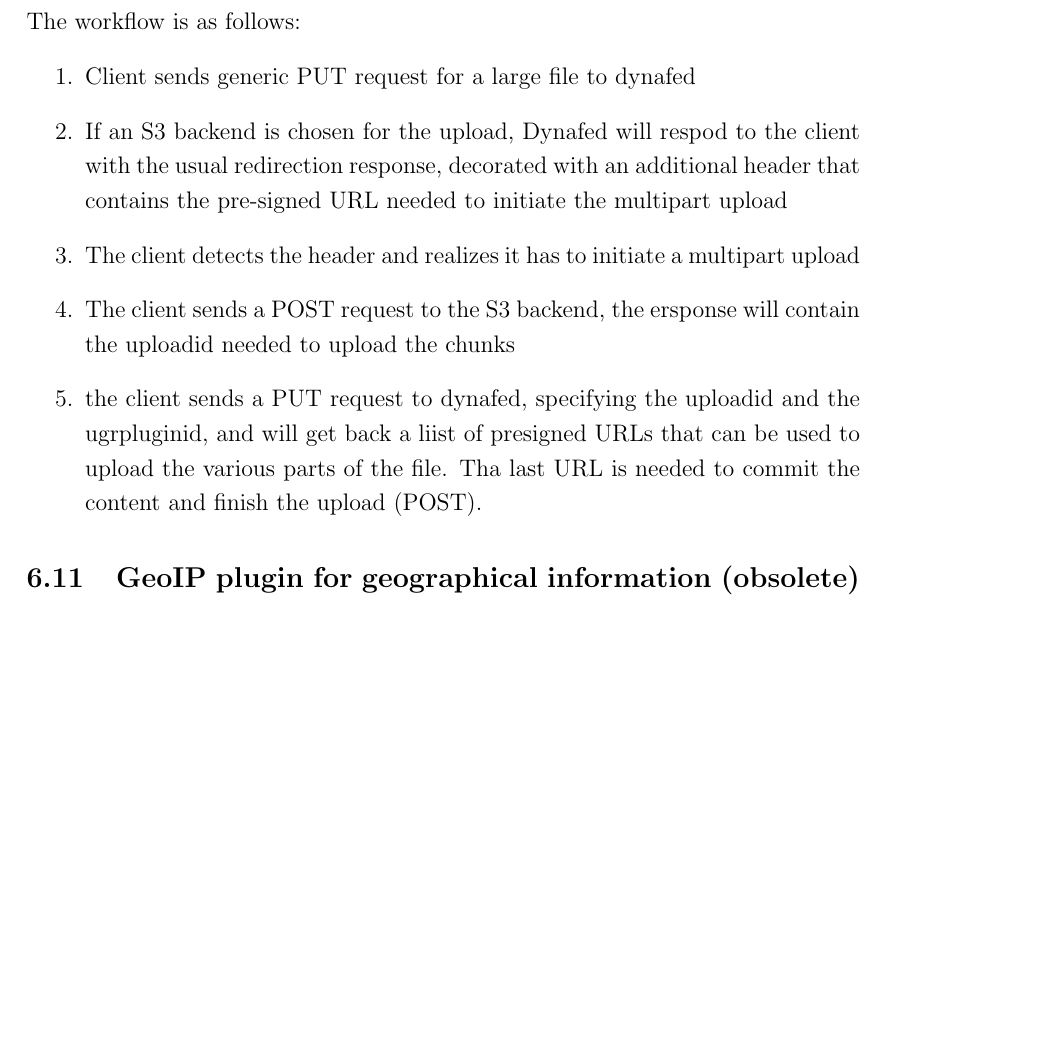
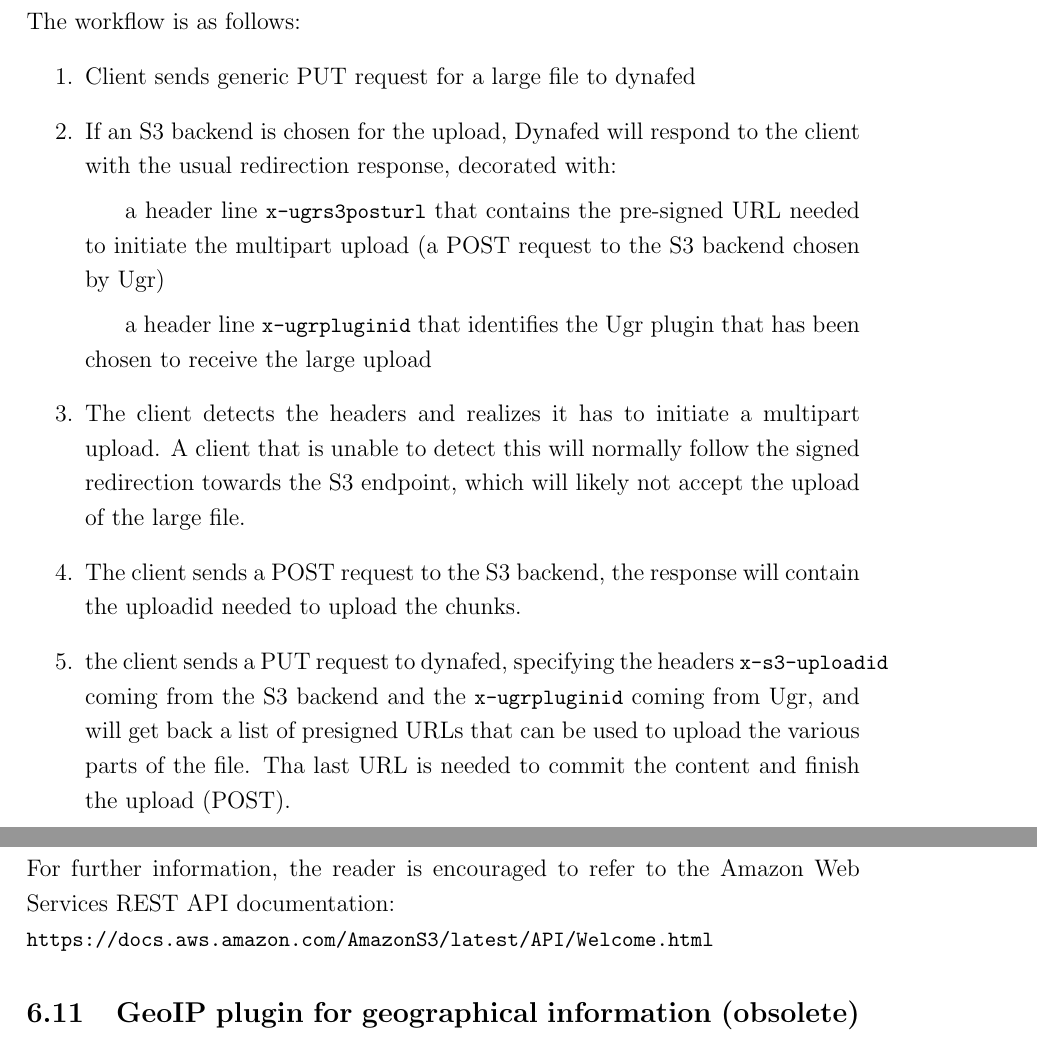
Before and after one commit to indigo-dc/dynafed, a LaTeX paper (doc/whitepaper/Doc_DynaFeds.tex): part of page 48 of 56 before the commit and two parts of pages 48 and 49 of 56 after it, the two joined at a grey line, cut so that both start at the same text, the shorter picture padded with empty space. Compiled offline with pdfLaTeX.

Commit message:
Document the workflow for the S3 multipart upload of large files

```diff
--- a/doc/whitepaper/Doc_DynaFeds.tex
+++ b/doc/whitepaper/Doc_DynaFeds.tex
@@ -1076,15 +1076,21 @@ are necessary for the client to go through the workflow.\\
 The workflow is as follows:
 \begin{enumerate}
  \item Client sends generic PUT request for a large file to dynafed
- \item If an S3 backend is chosen for the upload, Dynafed will respod to the client with the usual redirection response,
- decorated with an additional header that contains the pre-signed URL needed to initiate the multipart upload
- \item The client detects the header and realizes it has to initiate a multipart upload
- \item The client sends a POST request to the S3 backend, the ersponse will contain the uploadid needed
- to upload the chunks
- \item the client sends a PUT request to dynafed, specifying the uploadid and the ugrpluginid,
- and will get back a liist of presigned URLs that can be used to upload the various parts
+ \item If an S3 backend is chosen for the upload, Dynafed will respond to the client with the usual redirection response,
+ decorated with:
+ \subitem a header line  \lstinline"x-ugrs3posturl" that contains the pre-signed URL needed to initiate the multipart upload (a POST request to the S3
+ backend chosen by Ugr)
+ \subitem a header line \lstinline"x-ugrpluginid" that identifies the Ugr plugin that has been chosen to receive the large upload
+ \item The client detects the headers and realizes it has to initiate a multipart upload. A client that is unable to detect this will normally
+ follow the signed redirection towards the S3 endpoint, which will likely not accept the upload of the large file.
+ \item The client sends a POST request to the S3 backend, the response will contain the uploadid needed
+ to upload the chunks.
+ \item the client sends a PUT request to dynafed, specifying the headers \lstinline"x-s3-uploadid" coming from the S3 backend and the \lstinline"x-ugrpluginid"
+ coming from Ugr, and will get back a list of presigned URLs that can be used to upload the various parts
  of the file. Tha last URL is needed to commit the content and finish the upload (POST).
 \end{enumerate}
+For further information, the reader is encouraged to refer to the Amazon Web Services REST API documentation:\\
+\lstinline"https://docs.aws.amazon.com/AmazonS3/latest/API/Welcome.html"
 
 
 
```
Also changed, not shown: doc/whitepaper/Doc_DynaFeds.pdf, 2 other files.
